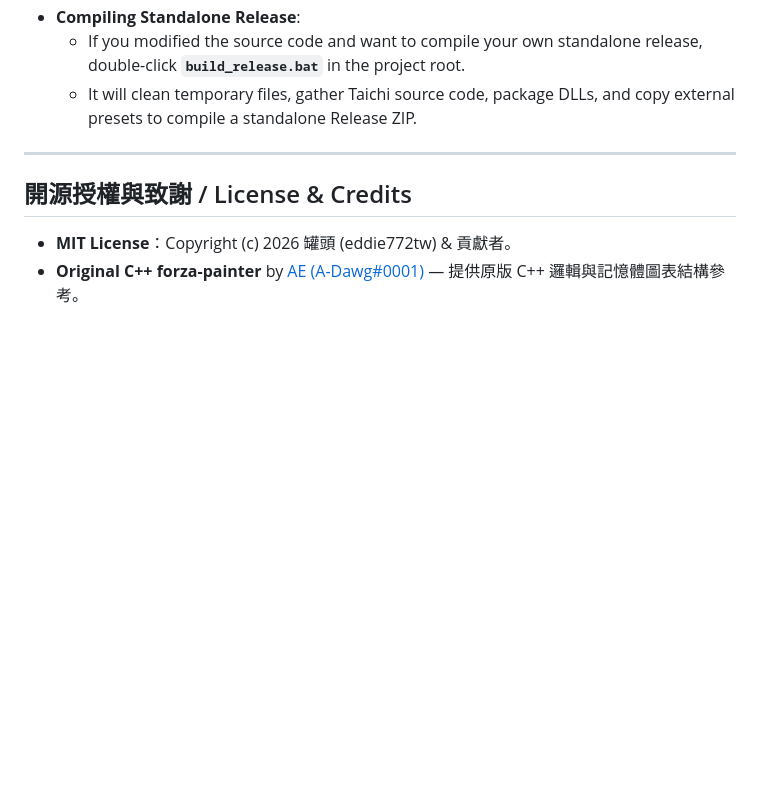
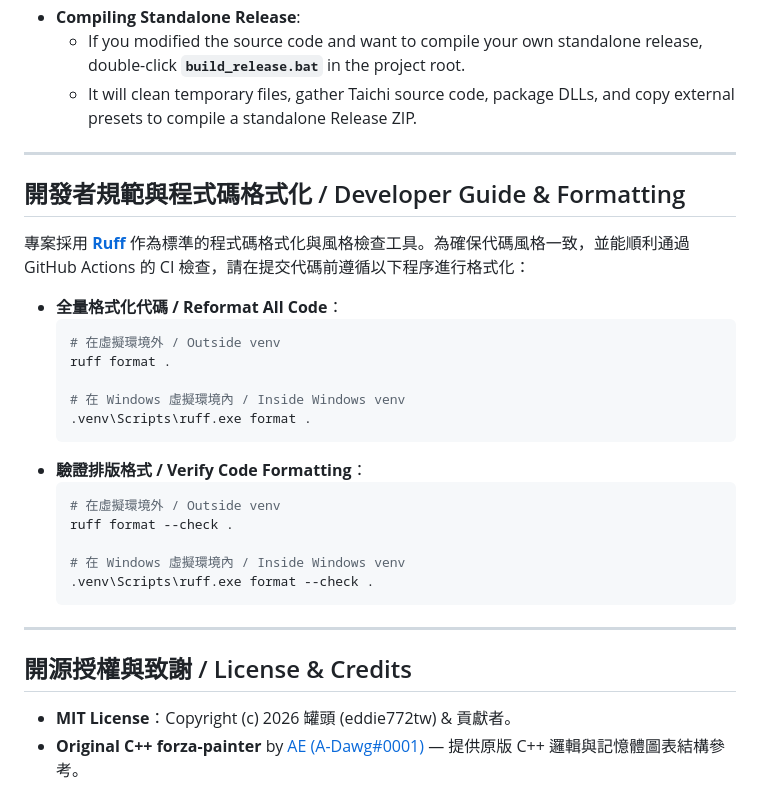
Before and after one commit to eddie772tw/FH6-Painter, a Markdown page: README.md, the part around the change. Drawn GitHub-style; blank space fills up the shorter version.

Commit message:
docs: add developer guide and ruff code formatting instructions to README

````diff
--- a/README.md
+++ b/README.md
@@ -126,6 +126,29 @@ Support both CPU and GPU JIT acceleration, provide GUI & smooth import expierenc
 
 ---
 
+## 開發者規範與程式碼格式化 / Developer Guide & Formatting
+
+專案採用 **[Ruff](https://github.com/astral-sh/ruff)** 作為標準的程式碼格式化與風格檢查工具。為確保代碼風格一致，並能順利通過 GitHub Actions 的 CI 檢查，請在提交代碼前遵循以下程序進行格式化：
+
+*   **全量格式化代碼 / Reformat All Code**：
+    ```bash
+    # 在虛擬環境外 / Outside venv
+    ruff format .
+
+    # 在 Windows 虛擬環境內 / Inside Windows venv
+    .venv\Scripts\ruff.exe format .
+    ```
+*   **驗證排版格式 / Verify Code Formatting**：
+    ```bash
+    # 在虛擬環境外 / Outside venv
+    ruff format --check .
+
+    # 在 Windows 虛擬環境內 / Inside Windows venv
+    .venv\Scripts\ruff.exe format --check .
+    ```
+
+---
+
 ## 開源授權與致謝 / License & Credits
 
 *   **MIT License**：Copyright (c) 2026 罐頭 (eddie772tw) & 貢獻者。
````
